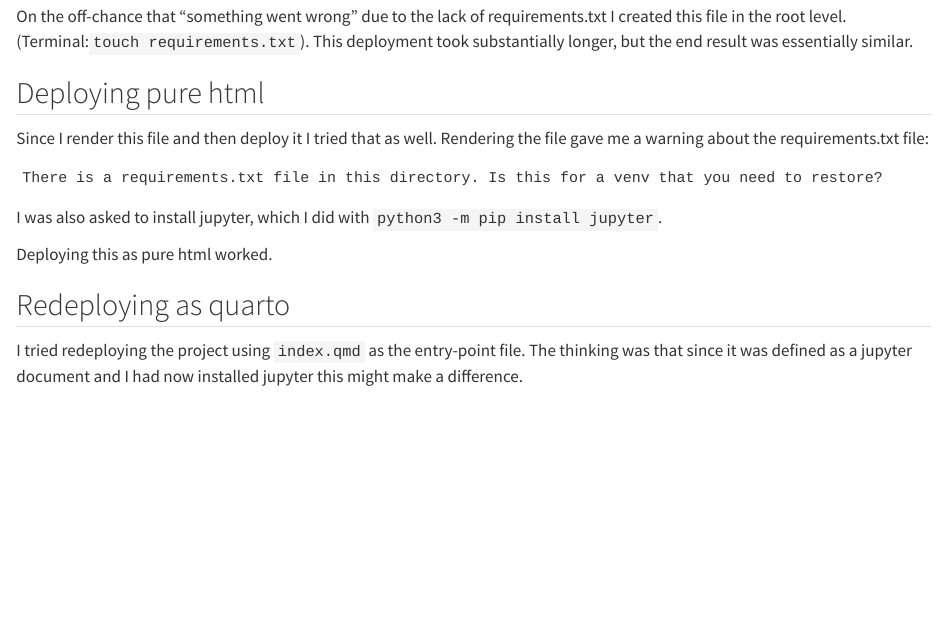
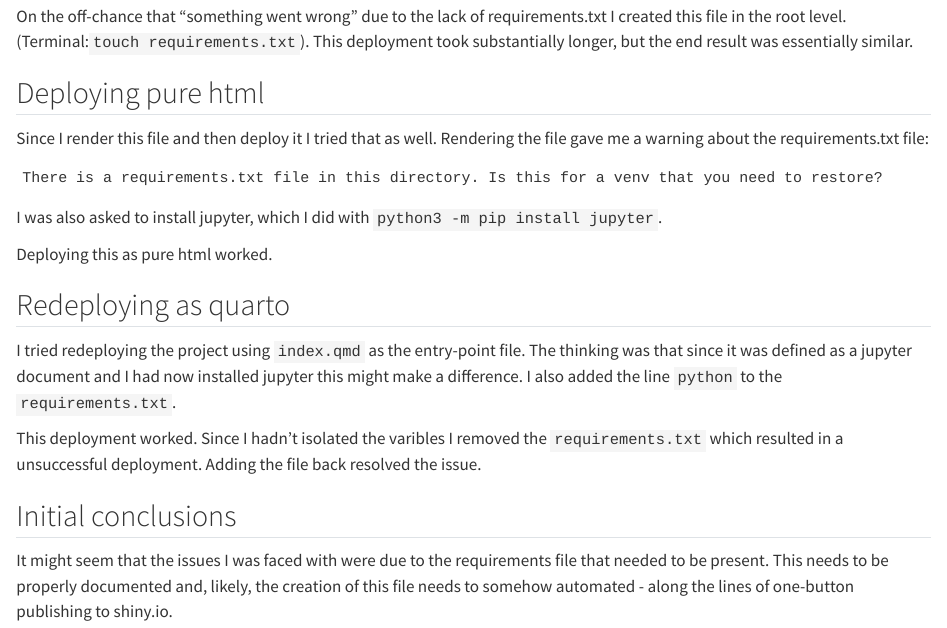
Before and after one commit to dietrichson/llm-testing, a Quarto document (index.qmd): the page in a window 1100 px wide, from 1310 px down. Rendered offline with R 4.5, knitr and Pandoc in place of Quarto, with nearby package versions.

Commit message:
added conclusions

```diff
--- a/index.qmd
+++ b/index.qmd
@@ -50,4 +50,10 @@ Deploying this as pure html worked.
 
 ## Redeploying as quarto
 
-I tried redeploying the project using `index.qmd` as the entry-point file. The thinking was that since it was defined as a jupyter document and I had now installed jupyter this might make a difference.
+I tried redeploying the project using `index.qmd` as the entry-point file. The thinking was that since it was defined as a jupyter document and I had now installed jupyter this might make a difference. I also added the line `python` to the `requirements.txt`.
+
+This deployment worked. Since I hadn't isolated the varibles I removed the `requirements.txt` which resulted in a unsuccessful deployment. Adding the file back resolved the issue.
+
+## Initial conclusions
+
+It might seem that the issues I was faced with were due to the requirements file that needed to be present. This needs to be properly documented and, likely, the creation of this file needs to somehow automated - along the lines of one-button publishing to shiny.io.
```
